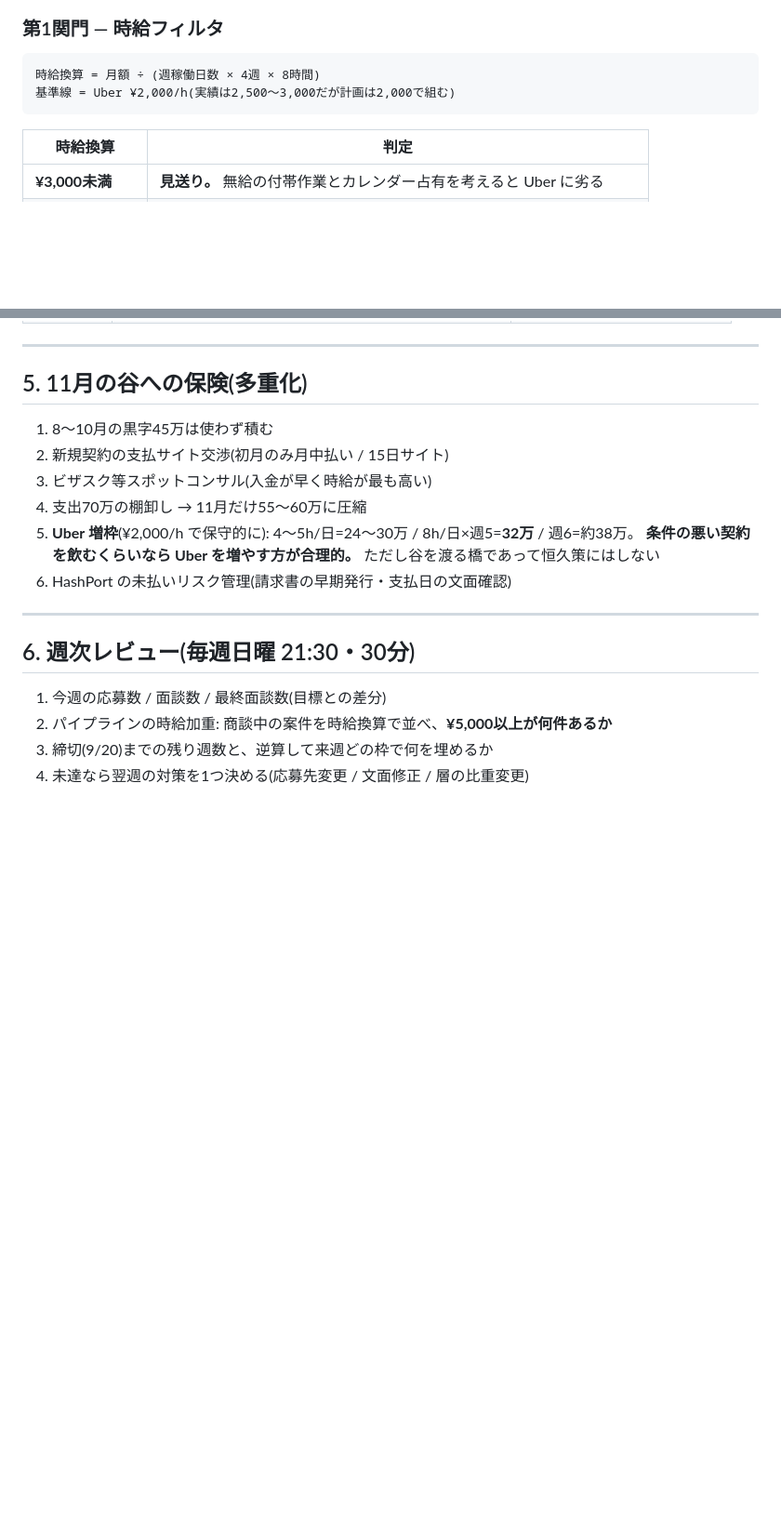
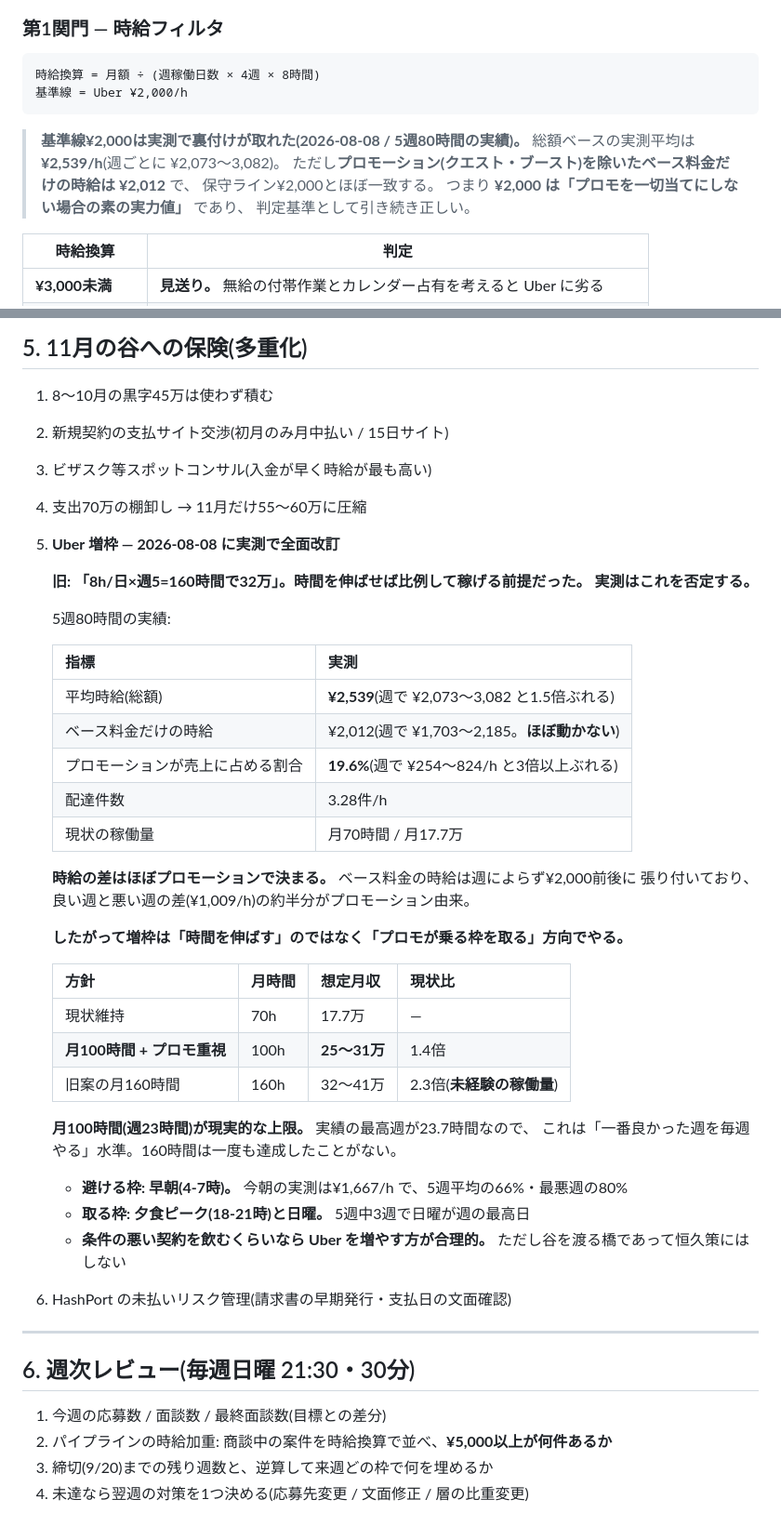
Before and after one commit to bpn333333/test, a Markdown page: PLAN.md, 2 parts joined by grey strips. Shown at 93% size. Rendered like a GitHub page; blank space fills up the shorter version.

Commit message:
Replace the Uber estimates with measured figures
Five weeks of earnings data (80 hours, 263 deliveries) replaces the
assumptions the November contingency rested on.

The headline: base fares alone come to 2,012 JPY/h and barely move week to
week, which is almost exactly the 2,000 JPY/h conservative baseline the
whole rate gate is built on. That baseline turns out to be the real earning
rate with promotions stripped out, so the screening logic stands unchanged.

What does move is the total, 2,539 JPY/h on average but swinging from 2,073
to 3,082 between weeks. Roughly half that swing is promotions, which range
from 254 to 824 JPY/h and make up 19.6% of gross. Hours are not the lever
the old plan assumed.

So the contingency changes shape: instead of 160 hours a month at a flat
rate, target 100 hours in slots where promotions land. 160 hours is 2.3x
any volume actually achieved; the best week on record was 23.7 hours, and
100 hours a month is that week repeated. Early morning is called out as the
slot to avoid, measured at 1,667 JPY/h today, and Sunday evenings as the
ones to take.

Co-Authored-By: Claude Fable 5 <noreply@anthropic.com>
Claude-Session: https://claude.ai/code/session_01FQ1oP4Xn3ZuX3pbm9qfUkX

````diff
--- a/PLAN.md
+++ b/PLAN.md
@@ -204,8 +204,15 @@ HANDOFF 第8章「管理職向けAI研修」の実績になる。→ **AI_INSTRU
 
 ```
 時給換算 = 月額 ÷ (週稼働日数 × 4週 × 8時間)
-基準線 = Uber ¥2,000/h(実績は2,500〜3,000だが計画は2,000で組む)
+基準線 = Uber ¥2,000/h
 ```
+
+> **基準線¥2,000は実測で裏付けが取れた(2026-08-08 / 5週80時間の実績)。**
+> 総額ベースの実測平均は **¥2,539/h**(週ごとに ¥2,073〜3,082)。
+> ただし**プロモーション(クエスト・ブースト)を除いたベース料金だけの時給は ¥2,012** で、
+> 保守ライン¥2,000とほぼ一致する。
+> つまり **¥2,000 は「プロモを一切当てにしない場合の素の実力値」** であり、
+> 判定基準として引き続き正しい。
 
 | 時給換算 | 判定 |
 |---|---|
@@ -424,9 +431,39 @@ HANDOFF 第8章「管理職向けAI研修」の実績になる。→ **AI_INSTRU
 2. 新規契約の支払サイト交渉(初月のみ月中払い / 15日サイト)
 3. ビザスク等スポットコンサル(入金が早く時給が最も高い)
 4. 支出70万の棚卸し → 11月だけ55〜60万に圧縮
-5. **Uber 増枠**(¥2,000/h で保守的に): 4〜5h/日=24〜30万 / 8h/日×週5=**32万** / 週6=約38万。
-   **条件の悪い契約を飲むくらいなら Uber を増やす方が合理的。**
-   ただし谷を渡る橋であって恒久策にはしない
+5. **Uber 増枠 — 2026-08-08 に実測で全面改訂**
+
+   **旧: 「8h/日×週5=160時間で32万」。時間を伸ばせば比例して稼げる前提だった。
+   実測はこれを否定する。**
+
+   5週80時間の実績:
+
+   | 指標 | 実測 |
+   |---|---|
+   | 平均時給(総額) | **¥2,539**(週で ¥2,073〜3,082 と1.5倍ぶれる) |
+   | ベース料金だけの時給 | ¥2,012(週で ¥1,703〜2,185。**ほぼ動かない**) |
+   | プロモーションが売上に占める割合 | **19.6%**(週で ¥254〜824/h と3倍以上ぶれる) |
+   | 配達件数 | 3.28件/h |
+   | 現状の稼働量 | 月70時間 / 月17.7万 |
+
+   **時給の差はほぼプロモーションで決まる。** ベース料金の時給は週によらず¥2,000前後に
+   張り付いており、良い週と悪い週の差(¥1,009/h)の約半分がプロモーション由来。
+
+   **したがって増枠は「時間を伸ばす」のではなく「プロモが乗る枠を取る」方向でやる。**
+
+   | 方針 | 月時間 | 想定月収 | 現状比 |
+   |---|---|---|---|
+   | 現状維持 | 70h | 17.7万 | — |
+   | **月100時間 + プロモ重視** | 100h | **25〜31万** | 1.4倍 |
+   | 旧案の月160時間 | 160h | 32〜41万 | 2.3倍(**未経験の稼働量**) |
+
+   **月100時間(週23時間)が現実的な上限。** 実績の最高週が23.7時間なので、
+   これは「一番良かった週を毎週やる」水準。160時間は一度も達成したことがない。
+
+   - **避ける枠: 早朝(4-7時)。** 今朝の実測は¥1,667/h で、5週平均の66%・最悪週の80%
+   - **取る枠: 夕食ピーク(18-21時)と日曜。** 5週中3週で日曜が週の最高日
+   - **条件の悪い契約を飲むくらいなら Uber を増やす方が合理的。**
+     ただし谷を渡る橋であって恒久策にはしない
 6. HashPort の未払いリスク管理(請求書の早期発行・支払日の文面確認)
 
 ---
````
Also changed, not shown: HANDOFF.md (+2 -1 lines).
